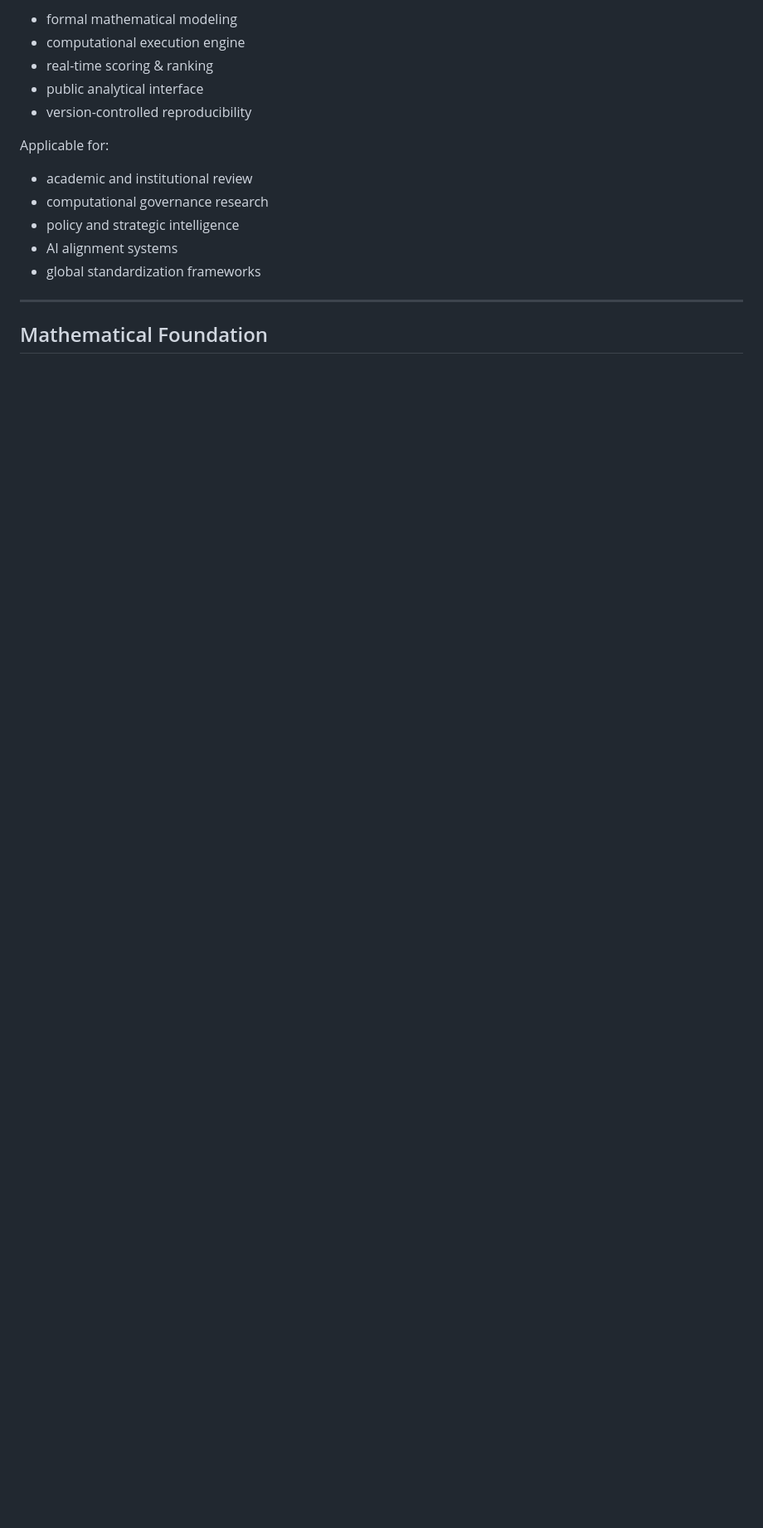
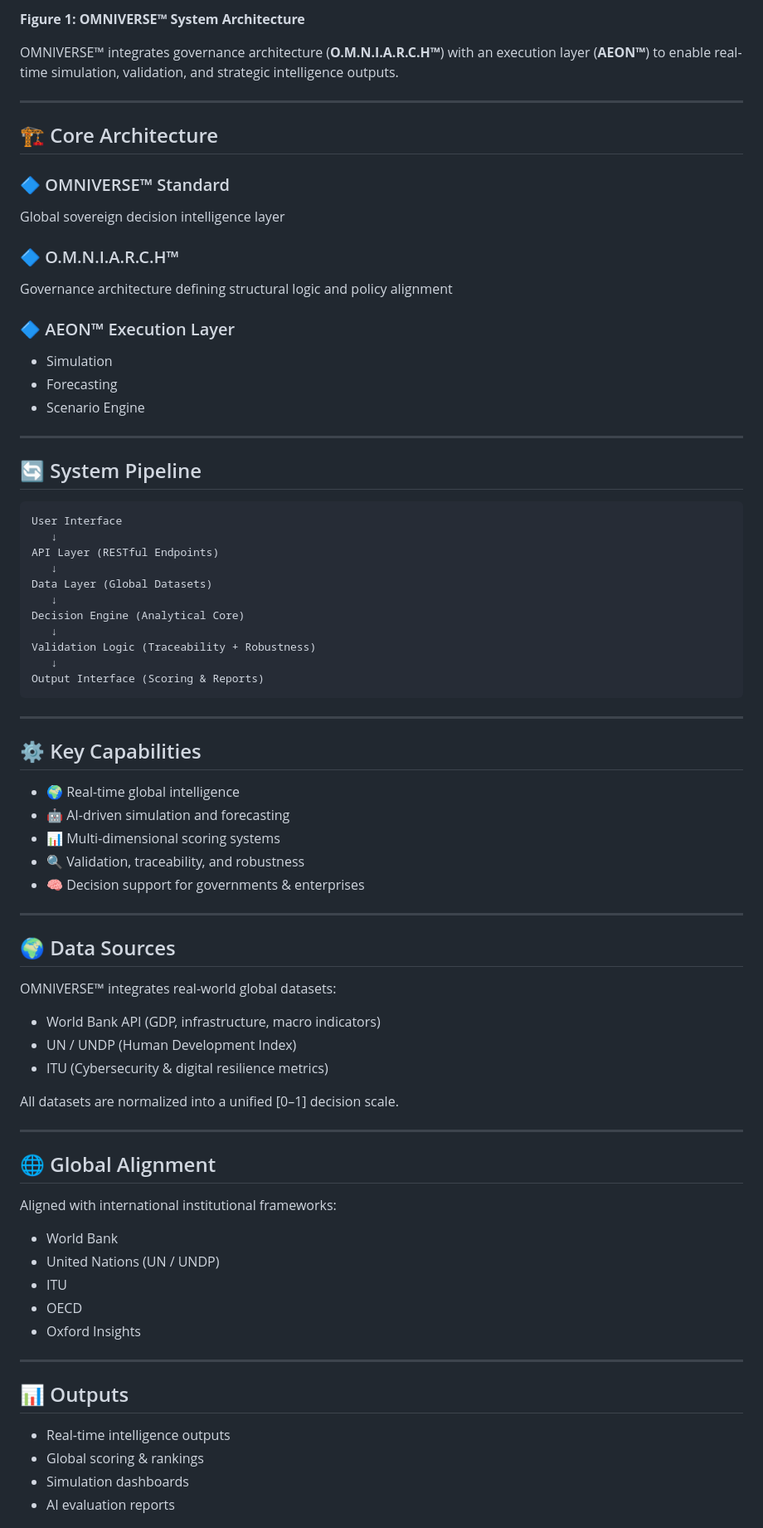
Before and after one commit to BidyutMazumdar/omniverse-global-decision-standard, a Markdown page: README.md, the part around one of its changes. Shown at 83% size. GitHub-like rendering; blank space fills up the shorter version.

````diff
--- a/README.md
+++ b/README.md
@@ -60,19 +43,81 @@ It combines:
 
-- formal mathematical modeling
-- computational execution engine
-- real-time scoring & ranking
-- public analytical interface
-- version-controlled reproducibility
+**Figure 1: OMNIVERSE™ System Architecture**
 
-Applicable for:
-
-- academic and institutional review
-- computational governance research
-- policy and strategic intelligence
-- AI alignment systems
-- global standardization frameworks
+OMNIVERSE™ integrates governance architecture (**O.M.N.I.A.R.C.H™**) with an execution layer (**AEON™**) to enable real-time simulation, validation, and strategic intelligence outputs.
 
 ---
 
-## Mathematical Foundation
+## 🏗️ Core Architecture
 
+### 🔷 OMNIVERSE™ Standard
+Global sovereign decision intelligence layer
+
+### 🔷 O.M.N.I.A.R.C.H™
+Governance architecture defining structural logic and policy alignment
+
+### 🔷 AEON™ Execution Layer
+- Simulation
+- Forecasting
+- Scenario Engine
+
+---
+
+## 🔄 System Pipeline
+
+```
+User Interface
+   ↓
+API Layer (RESTful Endpoints)
+   ↓
+Data Layer (Global Datasets)
+   ↓
+Decision Engine (Analytical Core)
+   ↓
+Validation Logic (Traceability + Robustness)
+   ↓
+Output Interface (Scoring & Reports)
+```
+
+---
+
+## ⚙️ Key Capabilities
+
+- 🌍 Real-time global intelligence
+- 🤖 AI-driven simulation and forecasting
+- 📊 Multi-dimensional scoring systems
+- 🔍 Validation, traceability, and robustness
+- 🧠 Decision support for governments & enterprises
+
+---
+
+## 🌍 Data Sources
+
+OMNIVERSE™ integrates real-world global datasets:
+
+- World Bank API (GDP, infrastructure, macro indicators)
+- UN / UNDP (Human Development Index)
+- ITU (Cybersecurity & digital resilience metrics)
+
+All datasets are normalized into a unified [0–1] decision scale.
+
+---
+
+## 🌐 Global Alignment
+
+Aligned with international institutional frameworks:
+
+- World Bank
+- United Nations (UN / UNDP)
+- ITU
+- OECD
+- Oxford Insights
+
+---
+
+## 📊 Outputs
+
+- Real-time intelligence outputs
+- Global scoring & rankings
+- Simulation dashboards
+- AI evaluation reports
+
````
Also changed, not shown: other parts of README.md (+69 -209 lines).
